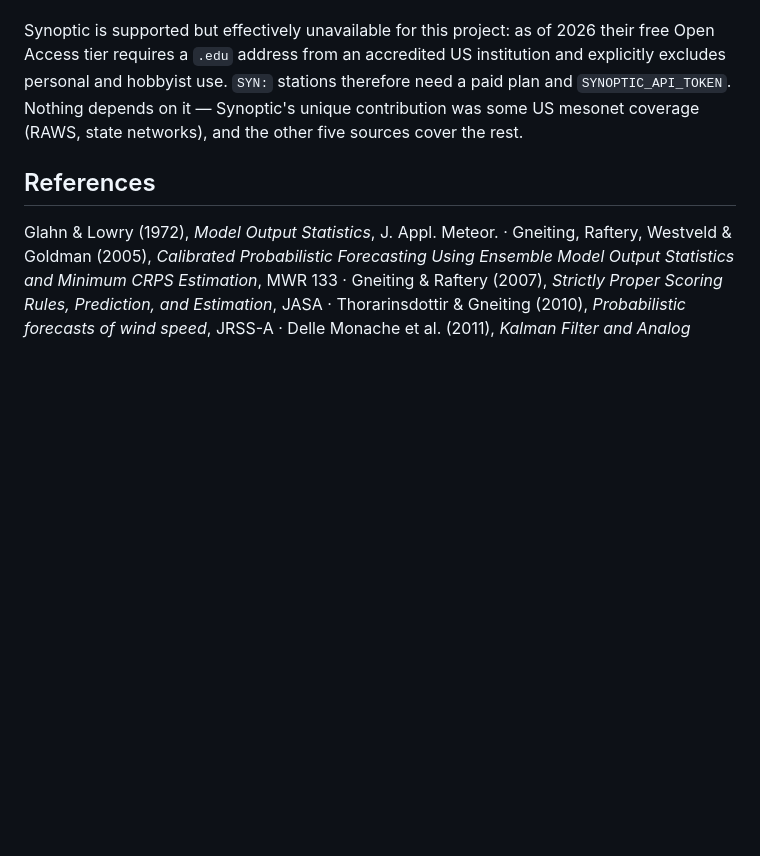
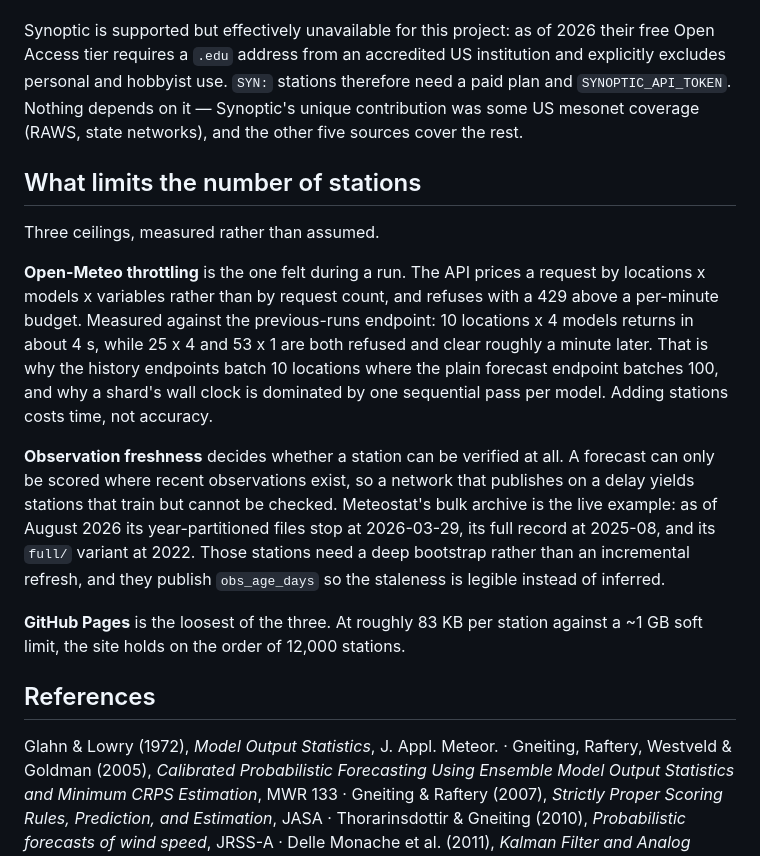
Before and after one commit to andrewnakas/wxStationFuser, a Markdown page: README.md, the part around the change. Rendered like a GitHub page; blank space fills up the shorter version.

Commit message:
Document the three measured ceilings on station count
The README implied storage was the binding constraint. It is the loosest of the
three. Open-Meteo prices requests by locations x models x variables and refuses
above a per-minute budget — 10x4 returns in ~4s, 25x4 and 53x1 are both refused
and clear about a minute later — so it governs the wall clock of every run.
Observation freshness governs whether a station can be verified at all.

Measured, not assumed, so the numbers can be rechecked when the APIs change.

Co-Authored-By: Claude Opus 5 (1M context) <noreply@anthropic.com>
Claude-Session: https://claude.ai/code/session_01JTuzr5uA9LwLBoBopAYE77

```diff
--- a/README.md
+++ b/README.md
@@ -170,6 +170,29 @@ explicitly excludes personal and hobbyist use. `SYN:` stations therefore need a
 and `SYNOPTIC_API_TOKEN`. Nothing depends on it — Synoptic's unique contribution was some
 US mesonet coverage (RAWS, state networks), and the other five sources cover the rest.
 
+## What limits the number of stations
+
+Three ceilings, measured rather than assumed.
+
+**Open-Meteo throttling** is the one felt during a run. The API prices a request by
+locations x models x variables rather than by request count, and refuses with a 429 above a
+per-minute budget. Measured against the previous-runs endpoint: 10 locations x 4 models
+returns in about 4 s, while 25 x 4 and 53 x 1 are both refused and clear roughly a minute
+later. That is why the history endpoints batch 10 locations where the plain forecast
+endpoint batches 100, and why a shard's wall clock is dominated by one sequential pass per
+model. Adding stations costs time, not accuracy.
+
+**Observation freshness** decides whether a station can be verified at all. A forecast can
+only be scored where recent observations exist, so a network that publishes on a delay
+yields stations that train but cannot be checked. Meteostat's bulk archive is the live
+example: as of August 2026 its year-partitioned files stop at 2026-03-29, its full record
+at 2025-08, and its `full/` variant at 2022. Those stations need a deep bootstrap rather
+than an incremental refresh, and they publish `obs_age_days` so the staleness is legible
+instead of inferred.
+
+**GitHub Pages** is the loosest of the three. At roughly 83 KB per station against a ~1 GB
+soft limit, the site holds on the order of 12,000 stations.
+
 ## References
 
 Glahn & Lowry (1972), *Model Output Statistics*, J. Appl. Meteor. ·
```
